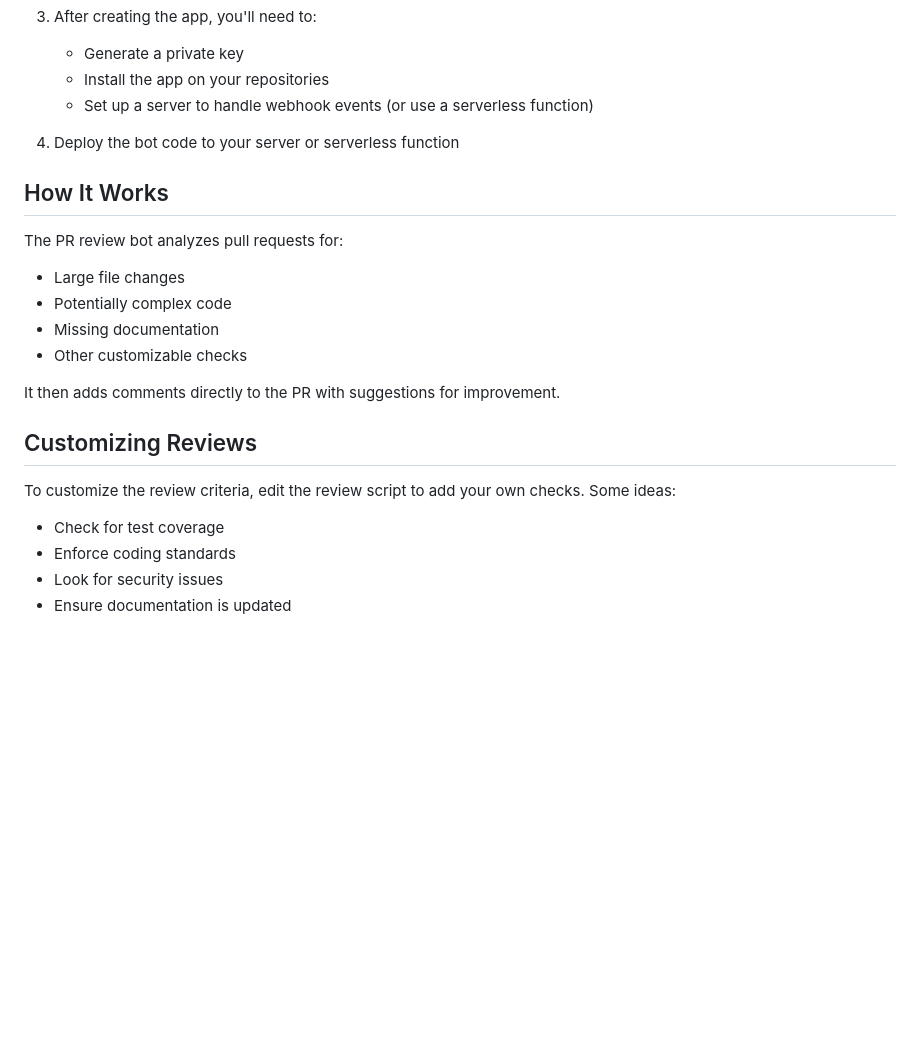
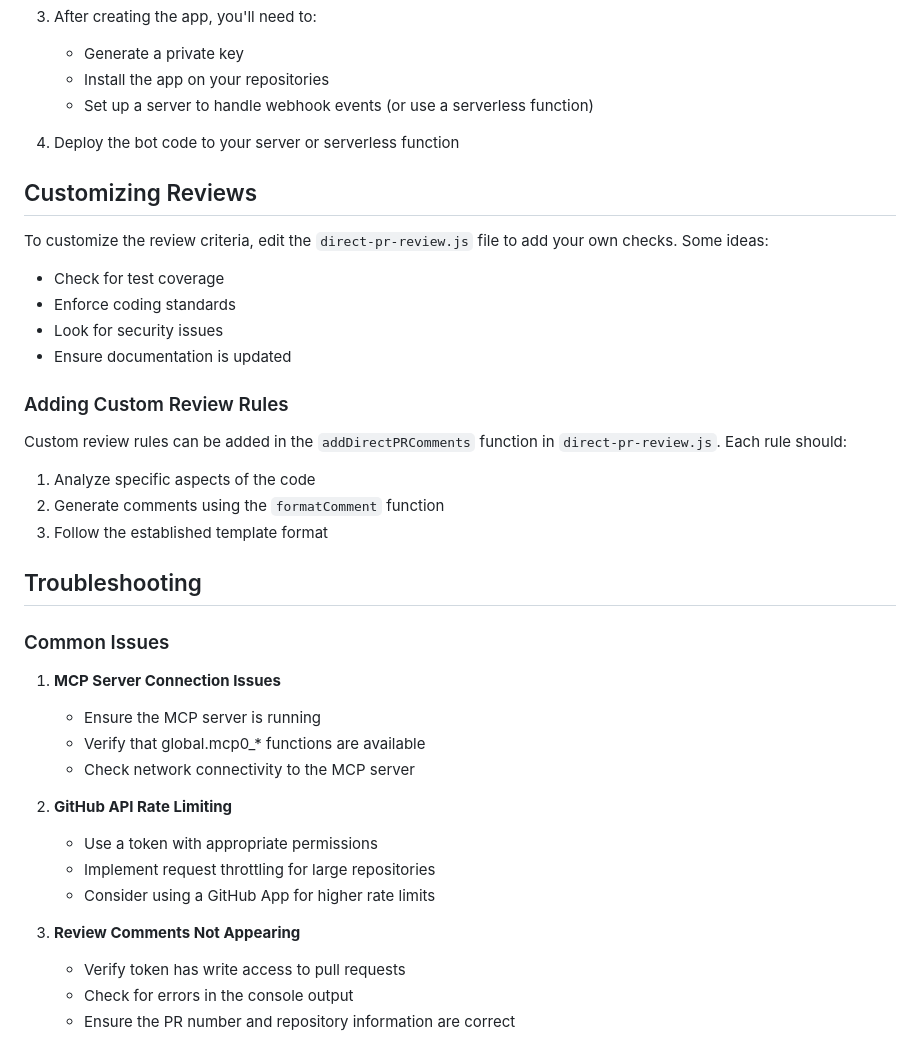
Before and after one commit to ShivaniBhadoria/wind-reviewer-utg, a Markdown page: README.md, the part around the change printed below. Rendered like a GitHub page; blank space fills up the shorter version.

```diff
--- a/README.md
+++ b/README.md
@@ -78,20 +176,38 @@ For a more powerful solution that works across all your repositories, you can cr
 
 4. Deploy the bot code to your server or serverless function
 
-## How It Works
-
-The PR review bot analyzes pull requests for:
-- Large file changes
-- Potentially complex code
-- Missing documentation
-- Other customizable checks
-
-It then adds comments directly to the PR with suggestions for improvement.
-
 ## Customizing Reviews
 
-To customize the review criteria, edit the review script to add your own checks. Some ideas:
+To customize the review criteria, edit the `direct-pr-review.js` file to add your own checks. Some ideas:
+
 - Check for test coverage
 - Enforce coding standards
 - Look for security issues
 - Ensure documentation is updated
+
+### Adding Custom Review Rules
+
+Custom review rules can be added in the `addDirectPRComments` function in `direct-pr-review.js`. Each rule should:
+
+1. Analyze specific aspects of the code
+2. Generate comments using the `formatComment` function
+3. Follow the established template format
+
+## Troubleshooting
+
+### Common Issues
+
+1. **MCP Server Connection Issues**
+   - Ensure the MCP server is running
+   - Verify that global.mcp0_* functions are available
+   - Check network connectivity to the MCP server
+
+2. **GitHub API Rate Limiting**
+   - Use a token with appropriate permissions
+   - Implement request throttling for large repositories
+   - Consider using a GitHub App for higher rate limits
+
+3. **Review Comments Not Appearing**
+   - Verify token has write access to pull requests
+   - Check for errors in the console output
+   - Ensure the PR number and repository information are correct
```
Also changed, not shown: other parts of README.md (+106 -8 lines).
